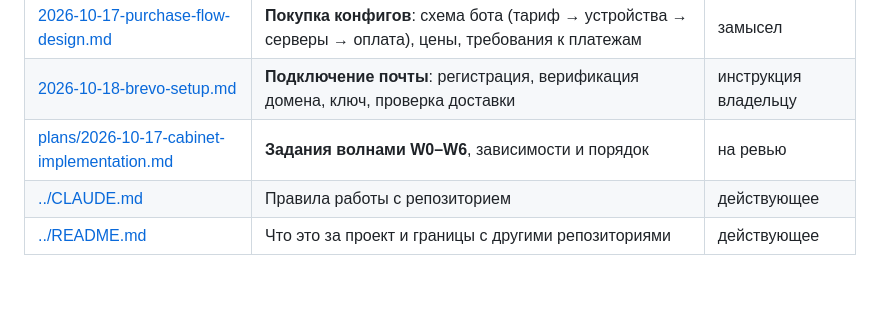
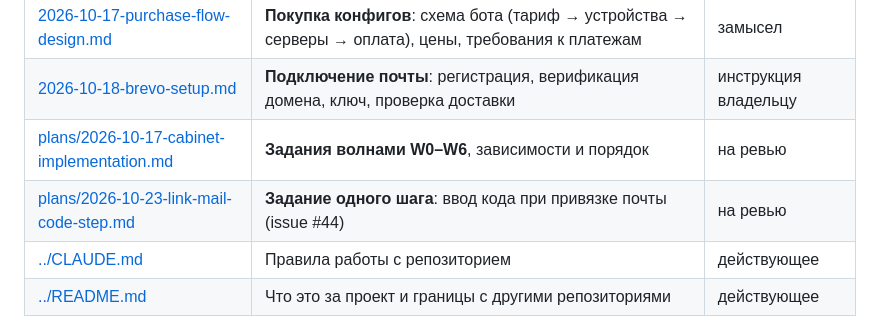
Before and after one commit to impossi8le/vpn-cabinet, a Markdown page: docs/README.md, the part around the change. Drawn GitHub-style; blank space fills up the shorter version.

```diff
--- a/docs/README.md
+++ b/docs/README.md
@@ -31,6 +31,7 @@
 | [2026-10-17-purchase-flow-design.md](2026-10-17-purchase-flow-design.md) | **Покупка конфигов**: схема бота (тариф → устройства → серверы → оплата), цены, требования к платежам | замысел |
 | [2026-10-18-brevo-setup.md](2026-10-18-brevo-setup.md) | **Подключение почты**: регистрация, верификация домена, ключ, проверка доставки | инструкция владельцу |
 | [plans/2026-10-17-cabinet-implementation.md](plans/2026-10-17-cabinet-implementation.md) | **Задания волнами W0–W6**, зависимости и порядок | на ревью |
+| [plans/2026-10-23-link-mail-code-step.md](plans/2026-10-23-link-mail-code-step.md) | **Задание одного шага**: ввод кода при привязке почты (issue #44) | на ревью |
 | [../CLAUDE.md](../CLAUDE.md) | Правила работы с репозиторием | действующее |
 | [../README.md](../README.md) | Что это за проект и границы с другими репозиториями | действующее |
 
```
Also changed, not shown: docs/plans/2026-10-17-cabinet-implementation.md (+22 -0 lines), docs/plans/2026-10-23-link-mail-code-step.md (+10 -3 lines).
